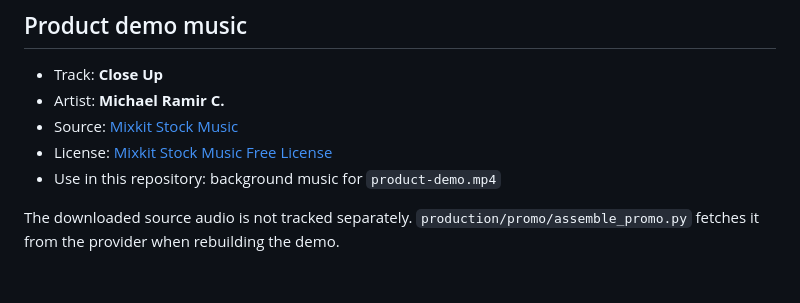
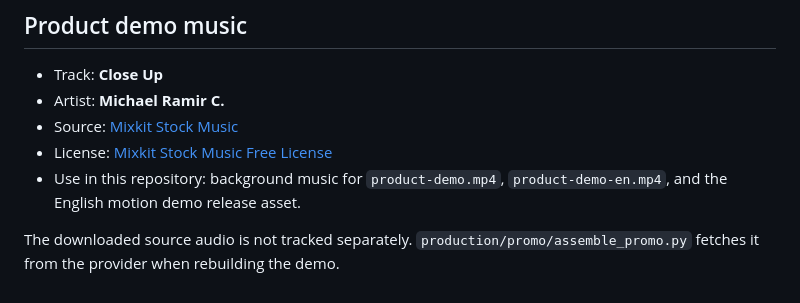
Before and after one commit to dan-jun/video-knowledge-studio, a Markdown page: docs/media/CREDITS.md, the part around the change. Drawn GitHub-style.

```diff
--- a/docs/media/CREDITS.md
+++ b/docs/media/CREDITS.md
@@ -6,7 +6,8 @@
 - Artist: **Michael Ramir C.**
 - Source: [Mixkit Stock Music](https://mixkit.co/free-stock-music/)
 - License: [Mixkit Stock Music Free License](https://mixkit.co/license/#musicFree)
-- Use in this repository: background music for `product-demo.mp4`
+- Use in this repository: background music for `product-demo.mp4`,
+  `product-demo-en.mp4`, and the English motion demo release asset.
 
 The downloaded source audio is not tracked separately. `production/promo/assemble_promo.py`
 fetches it from the provider when rebuilding the demo.
```
Also changed, not shown: README.md (+6 -6 lines), production/promo/english-demo-glossary.md (added, +12 -0 lines), docs/images/product-demo-poster-en.png, 3 other files.
